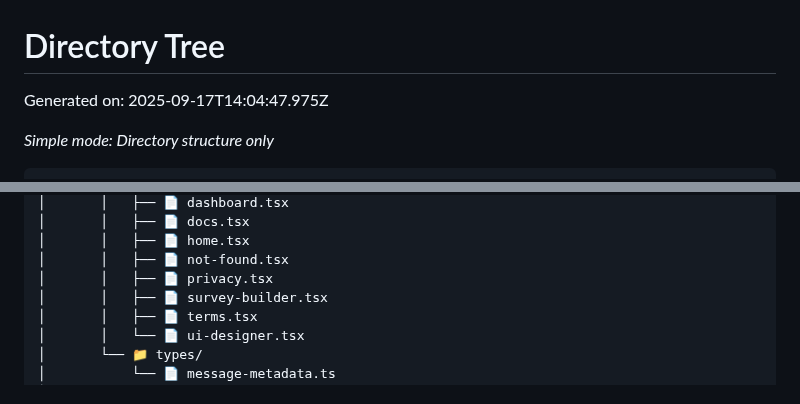
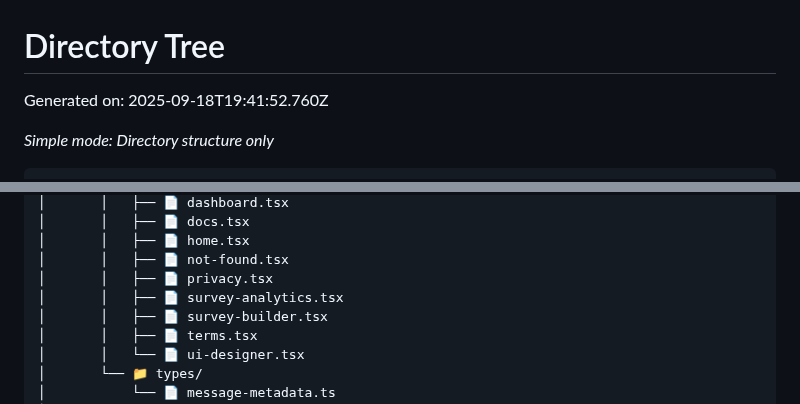
Before and after one commit to MikPoik/BotTailor, a Markdown page: tree.md, 2 parts joined by grey strips. Rendered like a GitHub page.

```diff
--- a/tree.md
+++ b/tree.md
@@ -1,6 +1,6 @@
 # Directory Tree
 
-Generated on: 2025-09-17T14:04:47.975Z
+Generated on: 2025-09-18T19:41:52.760Z
 
 *Simple mode: Directory structure only*
 
@@ -60,6 +60,7 @@ Generated on: 2025-09-17T14:04:47.975Z
 │       │   ├── 📄 home.tsx
 │       │   ├── 📄 not-found.tsx
 │       │   ├── 📄 privacy.tsx
+│       │   ├── 📄 survey-analytics.tsx
 │       │   ├── 📄 survey-builder.tsx
 │       │   ├── 📄 terms.tsx
 │       │   └── 📄 ui-designer.tsx
```
Also changed, not shown: replit.md (+65 -16 lines).
